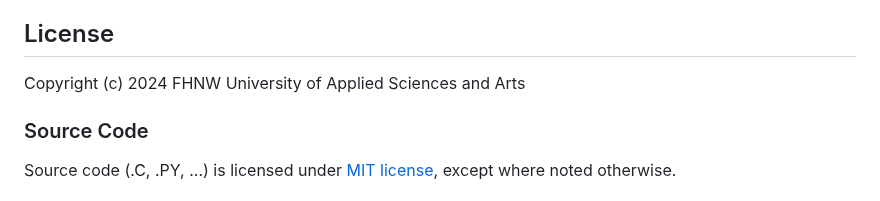
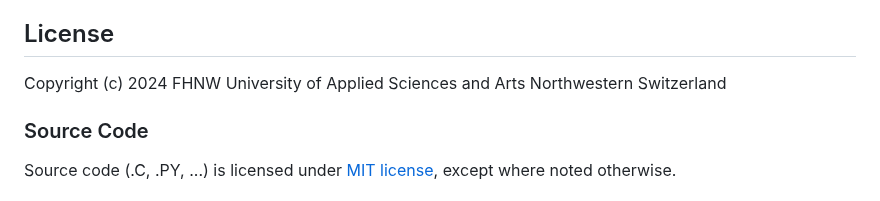
Before and after one commit to mitwelten/mitwelten-iot-hardware-poc, a Markdown page: README.md, the part around the change. Rendered like a GitHub page.

```diff
--- a/README.md
+++ b/README.md
@@ -365,7 +365,7 @@ Additional, unfinished or abandoned PoC.
 - [Raspberry Pi-based](RaspberryPi/README.md)
 
 ## License
-Copyright (c) 2024 FHNW University of Applied Sciences and Arts
+Copyright (c) 2024 FHNW University of Applied Sciences and Arts Northwestern Switzerland
 ### Source Code
 Source code (.C, .PY, ...) is licensed under [MIT license](LICENSE), except where noted otherwise.
 ### Design Files
```
